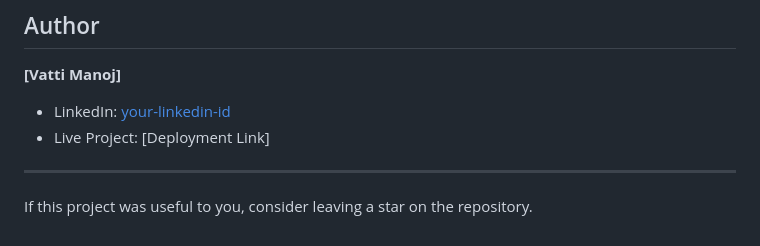
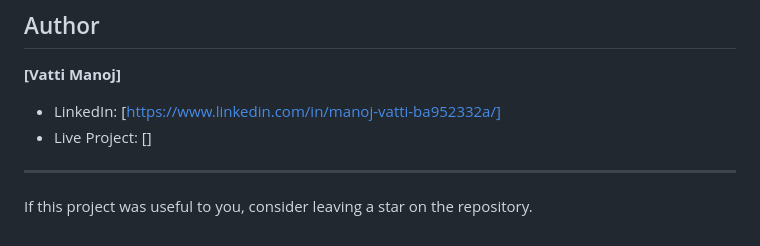
Before and after one commit to vattimanoj/Salary-_prediction_ml, a Markdown page: README.md, the part around the change. GitHub-like rendering.

Commit message:
Fix author section in README
Updated LinkedIn link and removed live project link.

```diff
--- a/README.md
+++ b/README.md
@@ -97,8 +97,8 @@ This makes it compatible with any platform supporting Gunicorn-based Python depl
 
 **[Vatti Manoj]**
 
-- LinkedIn: [your-linkedin-id]((https://www.linkedin.com/in/manoj-vatti-ba952332a/))
-- Live Project: [Deployment Link]
+- LinkedIn: [https://www.linkedin.com/in/manoj-vatti-ba952332a/]
+- Live Project: []
 
 ---
 
```
